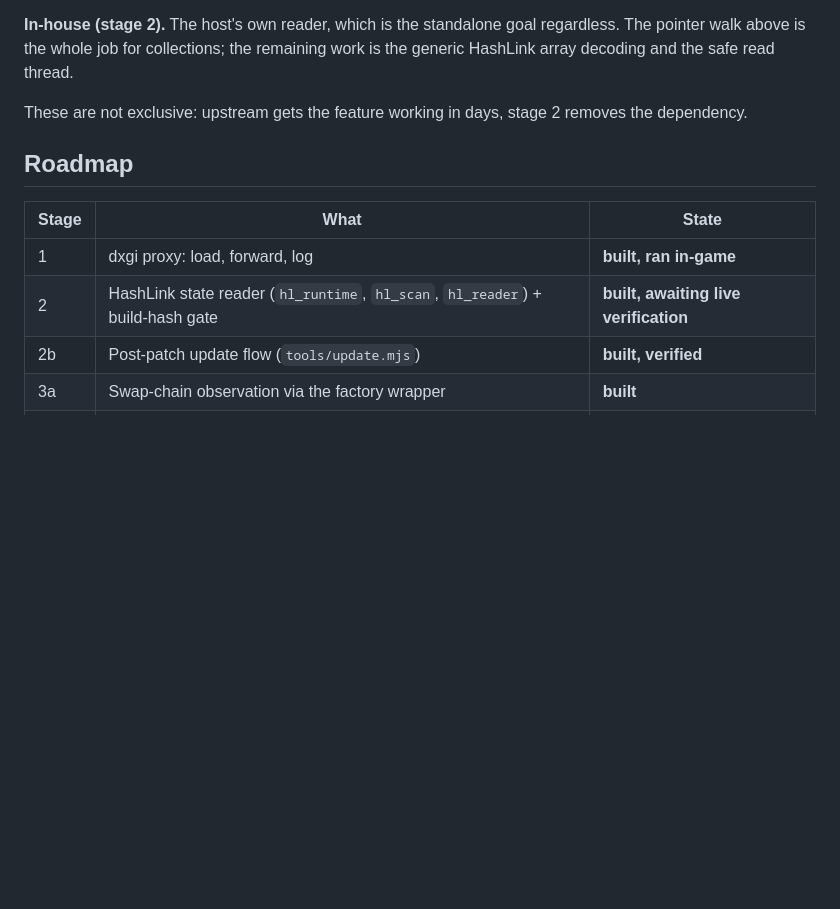
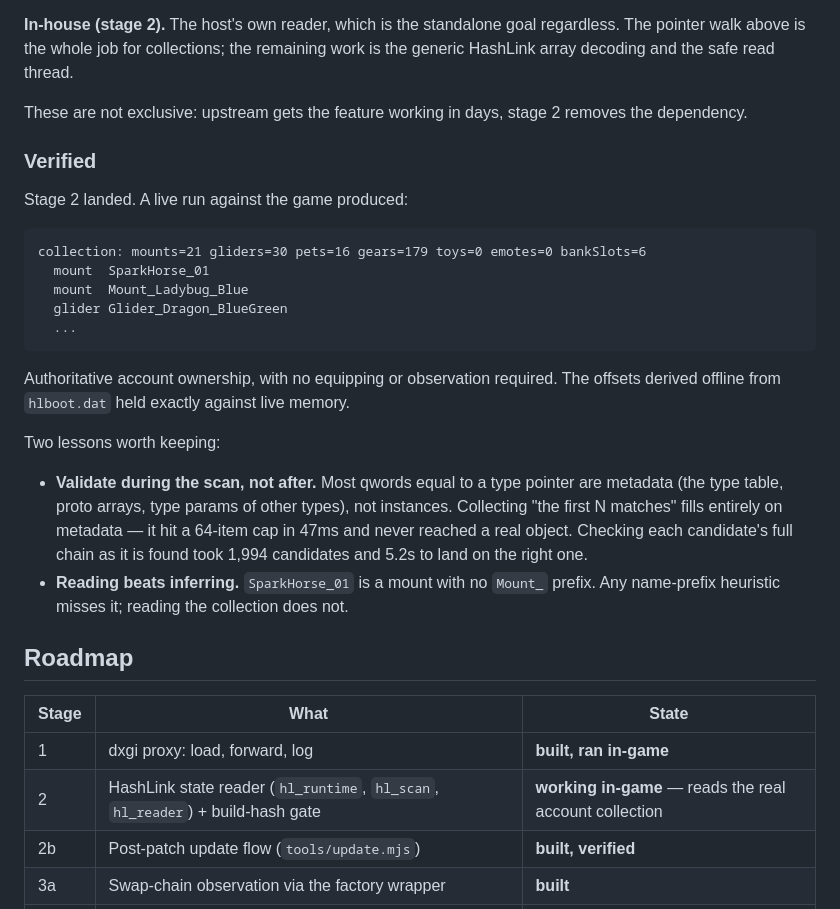
Before and after one commit to Blaakan/farever-mods, a Markdown page: host/README.md, the part around the change. Drawn GitHub-style; blank space fills up the shorter version.

Commit message:
Record the verified stage-2 result in the host README

````diff
--- a/host/README.md
+++ b/host/README.md
@@ -117,12 +117,40 @@ thread.
 These are not exclusive: upstream gets the feature working in days, stage 2
 removes the dependency.
 
+### Verified
+
+Stage 2 landed. A live run against the game produced:
+
+```
+collection: mounts=21 gliders=30 pets=16 gears=179 toys=0 emotes=0 bankSlots=6
+  mount  SparkHorse_01
+  mount  Mount_Ladybug_Blue
+  glider Glider_Dragon_BlueGreen
+  ...
+```
+
+Authoritative account ownership, with no equipping or observation required.
+The offsets derived offline from `hlboot.dat` held exactly against live
+memory.
+
+Two lessons worth keeping:
+
+- **Validate during the scan, not after.** Most qwords equal to a type
+  pointer are metadata (the type table, proto arrays, type params of other
+  types), not instances. Collecting "the first N matches" fills entirely on
+  metadata — it hit a 64-item cap in 47ms and never reached a real object.
+  Checking each candidate's full chain as it is found took 1,994 candidates
+  and 5.2s to land on the right one.
+- **Reading beats inferring.** `SparkHorse_01` is a mount with no `Mount_`
+  prefix. Any name-prefix heuristic misses it; reading the collection does
+  not.
+
 ## Roadmap
 
 | Stage | What | State |
 |---|---|---|
 | 1 | dxgi proxy: load, forward, log | **built, ran in-game** |
-| 2 | HashLink state reader (`hl_runtime`, `hl_scan`, `hl_reader`) + build-hash gate | **built, awaiting live verification** |
+| 2 | HashLink state reader (`hl_runtime`, `hl_scan`, `hl_reader`) + build-hash gate | **working in-game** — reads the real account collection |
 | 2b | Post-patch update flow (`tools/update.mjs`) | **built, verified** |
 | 3a | Swap-chain observation via the factory wrapper | **built** |
 | 3b | D3D12 renderer: Present hook, PSO, font atlas, textured quads | not started |
````
